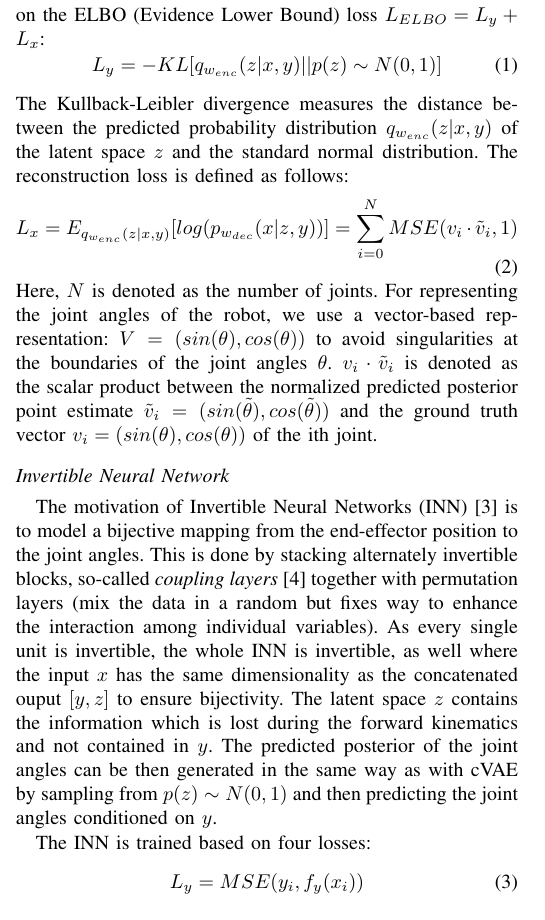
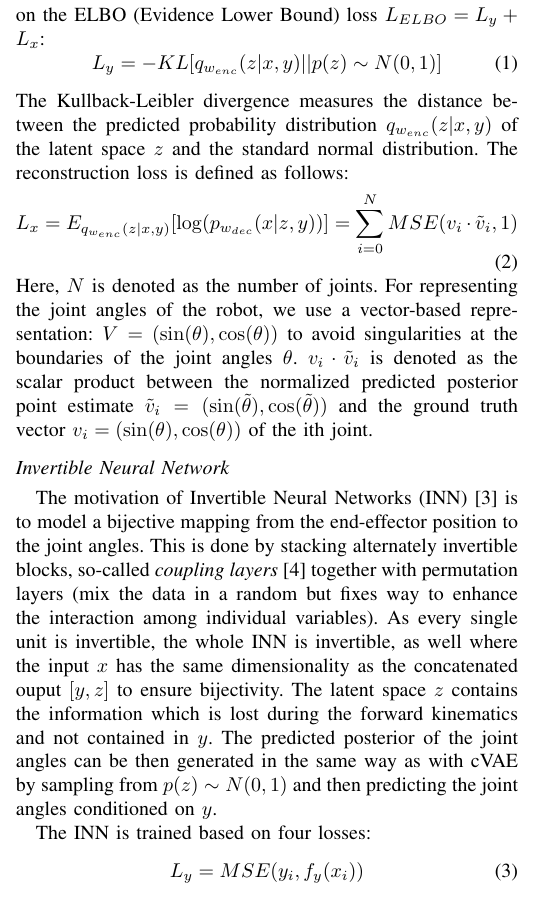
Before and after one commit to thomasbbrunner/tum-adlr-ws20-06, a LaTeX paper (midterm/midterm_report.tex): part of one column of page 1 of 3, cut so that both start at the same text. Compiled offline with pdfLaTeX; a missing font is replaced by an installed copy or a similar font; a LaTeX package or settings file that is missing is left out.

Commit message:
Minor formatting changes

```diff
--- a/midterm/midterm_report.tex
+++ b/midterm/midterm_report.tex
@@ -73,10 +73,10 @@ L_y = - KL[q_{w_{enc}}(z | x, y) || p(z) \sim N(0, 1) ]
 \end{equation}
 The Kullback-Leibler divergence measures the distance between the predicted probability distribution $q_{w_{enc}}(z | x, y)$ of the latent space $z$ and the standard normal distribution. The reconstruction loss is defined as follows:
 \begin{equation}
-L_x = E_{q_{w_{enc}}(z | x, y)}[log(p_{w_{dec}}(x| z, y))] = \sum _ {i=0} ^ N MSE(v_i \cdot \tilde v_i, 1)
+L_x = E_{q_{w_{enc}}(z | x, y)}[\log(p_{w_{dec}}(x| z, y))] = \sum _ {i=0} ^ N MSE(v_i \cdot \tilde v_i, 1)
 \label{MSE}
 \end{equation}
-Here, $N$ is denoted as the  number of joints. For representing the joint angles of the robot, we use a vector-based representation: $V = (sin(\theta), cos(\theta))$ to avoid singularities at the boundaries of the joint angles $\theta$. $v_i \cdot \tilde v_i$ is denoted as the scalar product between the normalized predicted posterior point estimate  $\tilde v_i  = (sin(\tilde \theta), cos(\tilde \theta))$ and the ground truth vector  $v_i = (sin(\theta), cos(\theta))$ of the ith joint.
+Here, $N$ is denoted as the  number of joints. For representing the joint angles of the robot, we use a vector-based representation: $V = (\sin(\theta), \cos(\theta))$ to avoid singularities at the boundaries of the joint angles $\theta$. $v_i \cdot \tilde v_i$ is denoted as the scalar product between the normalized predicted posterior point estimate  $\tilde v_i  = (\sin(\tilde \theta), \cos(\tilde \theta))$ and the ground truth vector  $v_i = (\sin(\theta), \cos(\theta))$ of the ith joint.
 
 \subsection*{Invertible Neural Network}
 The motivation of Invertible Neural Networks (INN) \cite{Ardizzone2018} is to model a bijective mapping from the end-effector position to the joint angles. This is done by stacking alternately invertible blocks, so-called \textit{coupling layers} \cite{Dinh2016} together with permutation layers (mix the data in a random but fixes way to enhance the interaction among individual variables). As every single unit is invertible, the whole INN is invertible, as well where the input $x$ has the same dimensionality as the concatenated ouput $[y, z]$ to ensure bijectivity. The latent space $z$ contains the information which is lost during the forward kinematics and not contained in $y$. The predicted posterior of the joint angles can be then generated in the same way as with cVAE by sampling from $p(z) \sim N(0, 1)$ and then predicting the joint angles conditioned on $y$.
```
Also changed, not shown: midterm/midterm_report.pdf, midterm/midterm_report.tex (5 more changed lines).
